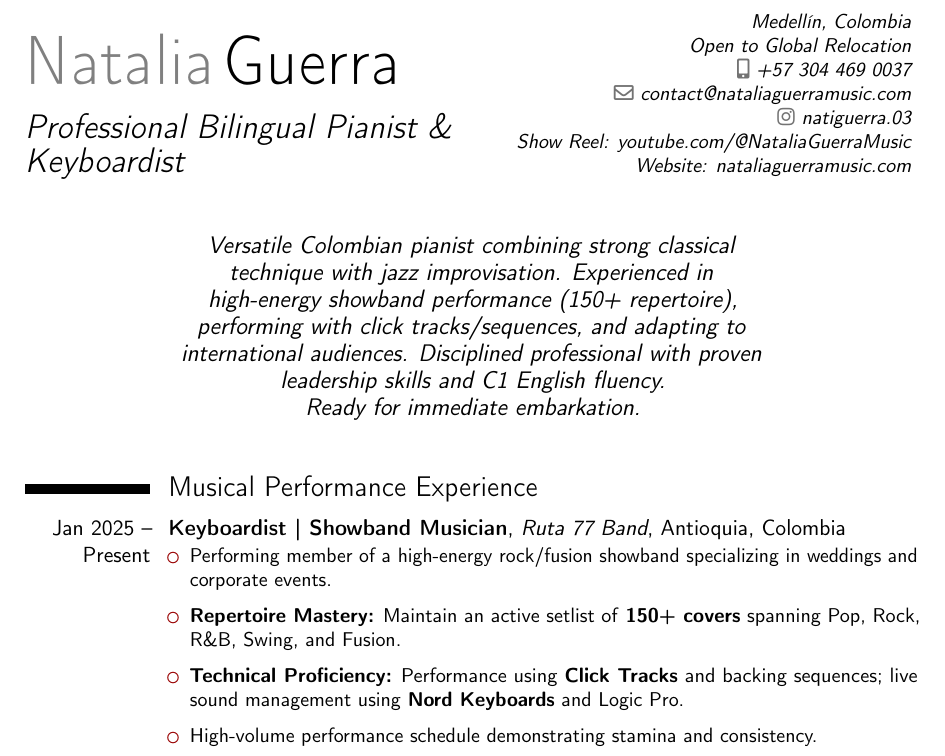
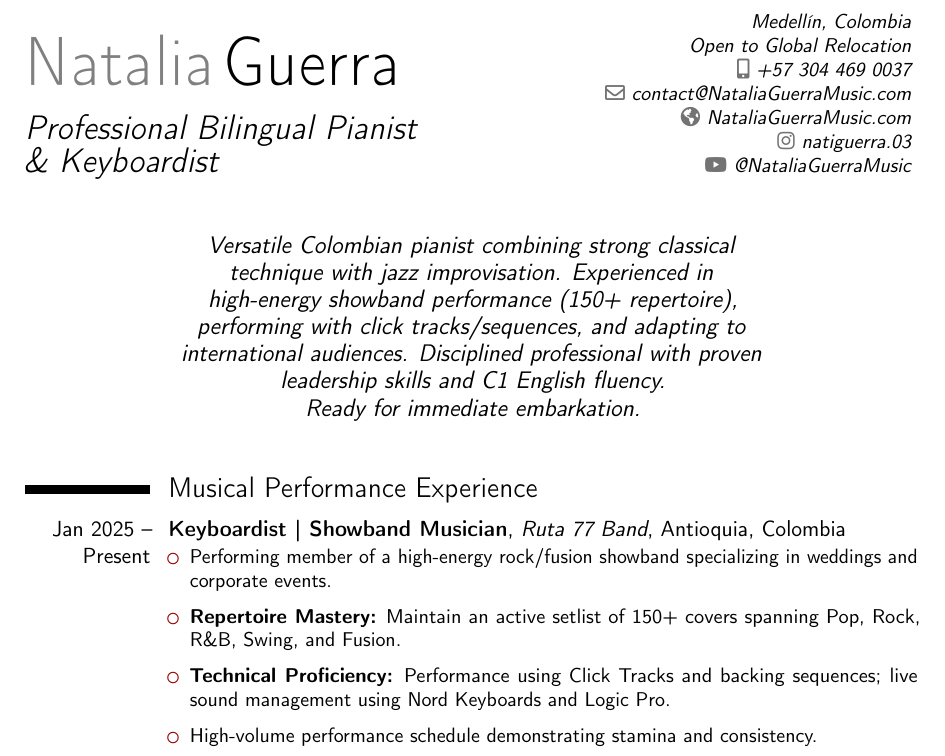
Before and after one commit to theJoshMuller/nataliaguerramusic, a LaTeX CV (Natalia_Guerra_cv.en.tex): part of page 1 of 2, cut so that both start at the same text. Compiled offline with pdfLaTeX.

Commit message:
Update English CV with improved contact information formatting and social media icons

```diff
--- a/Natalia_Guerra_cv.en.tex
+++ b/Natalia_Guerra_cv.en.tex
@@ -11,15 +11,15 @@
 
 % --- Personal Data ---
 \name{Natalia}{Guerra}
-\title{Professional Bilingual Pianist \& Keyboardist}
+\title{Professional Bilingual Pianist\linebreak \& Keyboardist}
 \address{Medellín, Colombia}{Open to Global Relocation}
 
-% Phone number kept as plain text to ensure compilation stability
+% Contact information
+\email{contact@NataliaGuerraMusic.com}
 \phone[mobile]{+57 304 469 0037}
-\email{contact@nataliaguerramusic.com}
+\homepage{NataliaGuerraMusic.com}
 \social[instagram]{natiguerra.03}
-% Explicit HTTPS link for the Show Reel
-\extrainfo{Show Reel: \href{https://www.youtube.com/@NataliaGuerraMusic}{youtube.com/@NataliaGuerraMusic} \\ Website: \href{https://nataliaguerramusic.com}{nataliaguerramusic.com}}
+\social[youtube]{@NataliaGuerraMusic}
 
 % --- Quote / Executive Summary ---
 \quote{Versatile Colombian pianist combining strong classical technique with jazz improvisation. Experienced in high-energy showband performance (150+ repertoire), performing with click tracks/sequences, and adapting to international audiences. Disciplined professional with proven leadership skills and C1 English fluency. \linebreak Ready for immediate embarkation.}
@@ -34,8 +34,8 @@
 \cventry{Jan 2025 -- Present}{Keyboardist | Showband Musician}{Ruta 77 Band}{Antioquia, Colombia}{}{
 \begin{itemize}
     \item Performing member of a high-energy rock/fusion showband specializing in weddings and corporate events.
-    \item \textbf{Repertoire Mastery:} Maintain an active setlist of \textbf{150+ covers} spanning Pop, Rock, R\&B, Swing, and Fusion.
-    \item \textbf{Technical Proficiency:} Performance using \textbf{Click Tracks} and backing sequences; live sound management using \textbf{Nord Keyboards} and Logic Pro.
+    \item \textbf{Repertoire Mastery:} Maintain an active setlist of 150+ covers spanning Pop, Rock, R\&B, Swing, and Fusion.
+    \item \textbf{Technical Proficiency:} Performance using Click Tracks and backing sequences; live sound management using Nord Keyboards and Logic Pro.
     \item High-volume performance schedule demonstrating stamina and consistency.
 \end{itemize}}
 
```
Also changed, not shown: Natalia_Guerra_cv.en.pdf.
